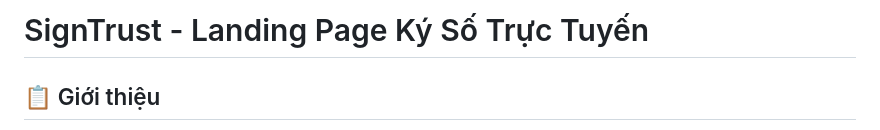
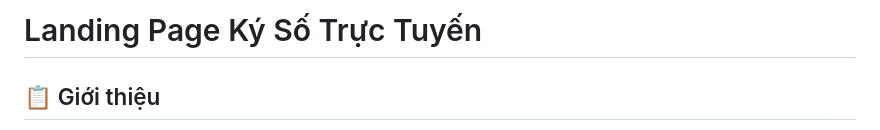
Before and after one commit to Kieuphuoc/LandingPage-Approval, a Markdown page: README.md, the part around the change. Rendered like a GitHub page.

```diff
--- a/README.md
+++ b/README.md
@@ -1,4 +1,4 @@
-# SignTrust - Landing Page Ký Số Trực Tuyến
+# Landing Page Ký Số Trực Tuyến
 
 ## 📋 Giới thiệu
 
```
